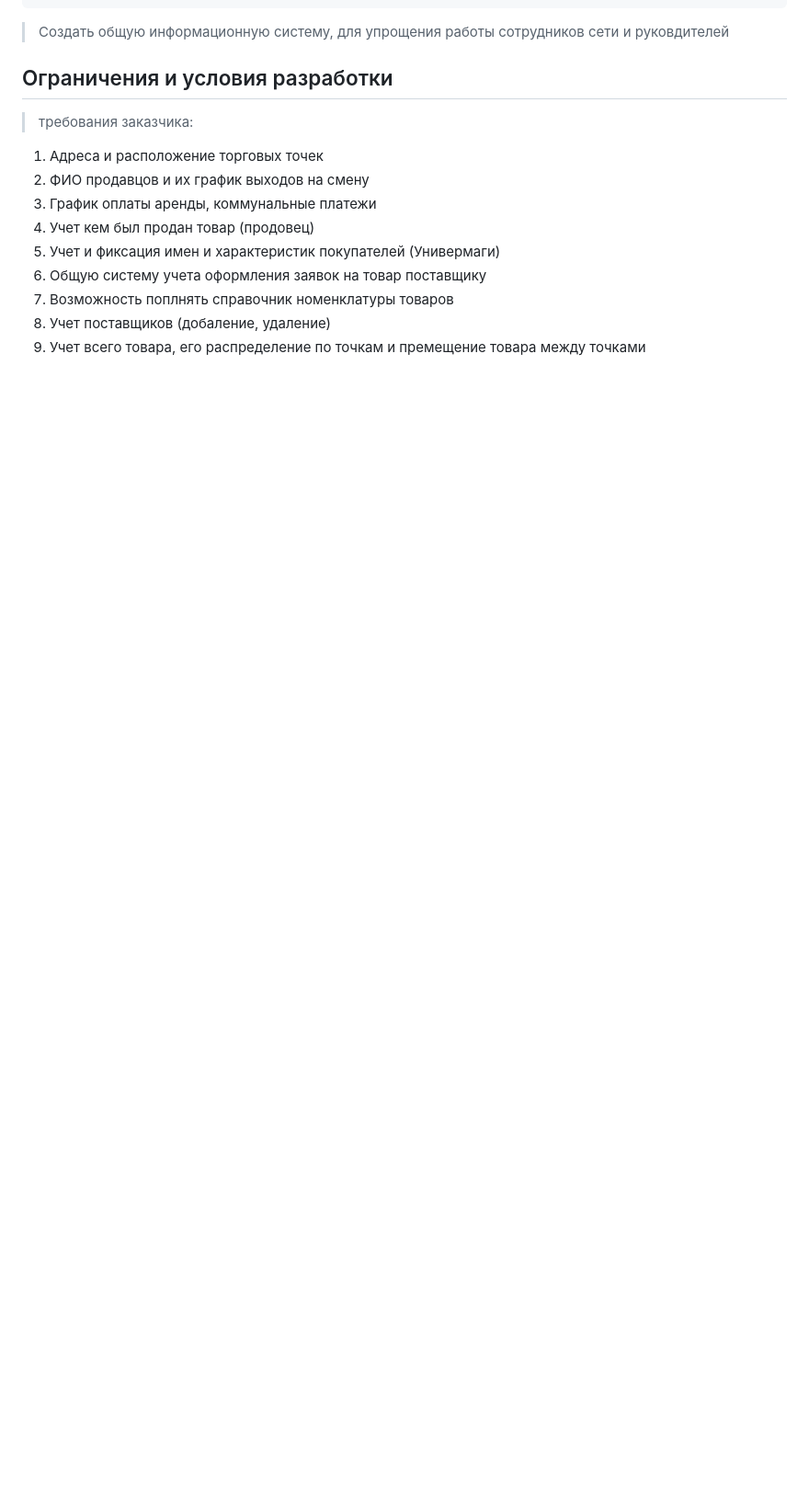
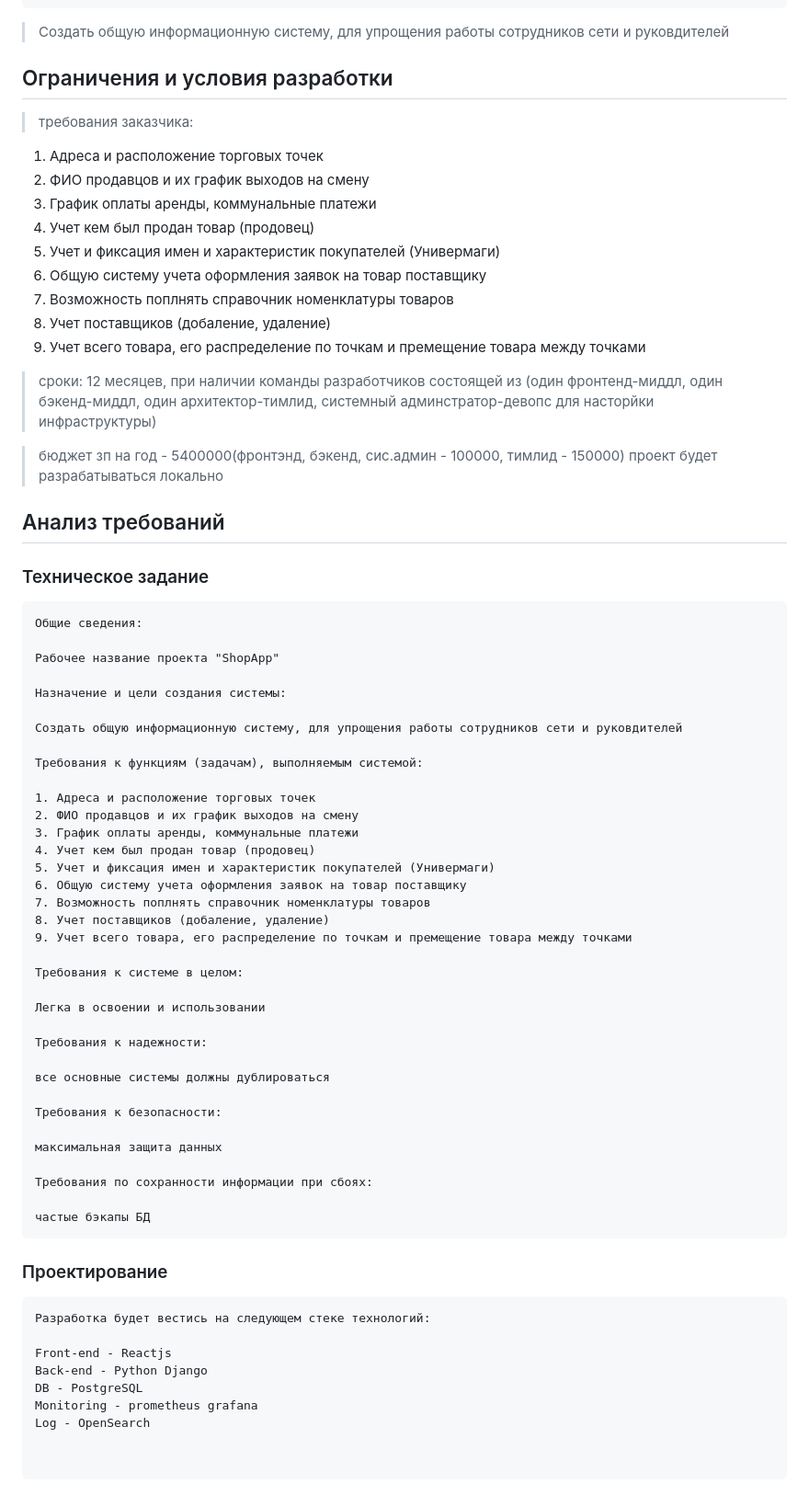
Before and after one commit to maikltim/univer, a Markdown page: УПИС/lab_1/README.md, the part around the change. Shown at 92% size. Drawn GitHub-style; blank space fills up the shorter version.

Commit message:
add new to first lab

````diff
--- a/УПИС/lab_1/README.md
+++ b/УПИС/lab_1/README.md
@@ -99,3 +99,67 @@
 7. Возможность поплнять справочник номенклатуры товаров
 8. Учет поставщиков (добаление, удаление)
 9. Учет всего товара, его распределение по точкам и премещение товара между точками
+
+> сроки: 12 месяцев, при наличии команды разработчиков состоящей из (один фронтенд-миддл,
+> один бэкенд-миддл, один архитектор-тимлид, системный админстратор-девопс для насторйки инфраструктуры)
+
+> бюджет зп на год - 5400000(фронтэнд, бэкенд, сис.админ - 100000, тимлид - 150000)
+> проект будет разрабатываться локально
+
+
+## Анализ требований
+
+### Техническое задание
+
+
+```
+Общие сведения:
+
+Рабочее название проекта "ShopApp"
+
+Назначение и цели создания системы:
+
+Создать общую информационную систему, для упрощения работы сотрудников сети и руковдителей
+
+Требования к функциям (задачам), выполняемым системой:
+
+1. Адреса и расположение торговых точек
+2. ФИО продавцов и их график выходов на смену
+3. График оплаты аренды, коммунальные платежи
+4. Учет кем был продан товар (продовец)
+5. Учет и фиксация имен и характеристик покупателей (Универмаги)
+6. Общую систему учета оформления заявок на товар поставщику
+7. Возможность поплнять справочник номенклатуры товаров
+8. Учет поставщиков (добаление, удаление)
+9. Учет всего товара, его распределение по точкам и премещение товара между точками
+
+Требования к системе в целом:
+
+Легка в освоении и использовании
+
+Требования к надежности:
+
+все основные системы должны дублироваться
+
+Требования к безопасности:
+
+максимальная защита данных
+
+Требования по сохранности информации при сбоях:
+
+частые бэкапы БД
+```
+
+### Проектирование
+
+```
+Разработка будет вестись на следующем стеке технологий:
+
+Front-end - Reactjs
+Back-end - Python Django
+DB - PostgreSQL
+Monitoring - prometheus grafana
+Log - OpenSearch
+
+
+```
````
